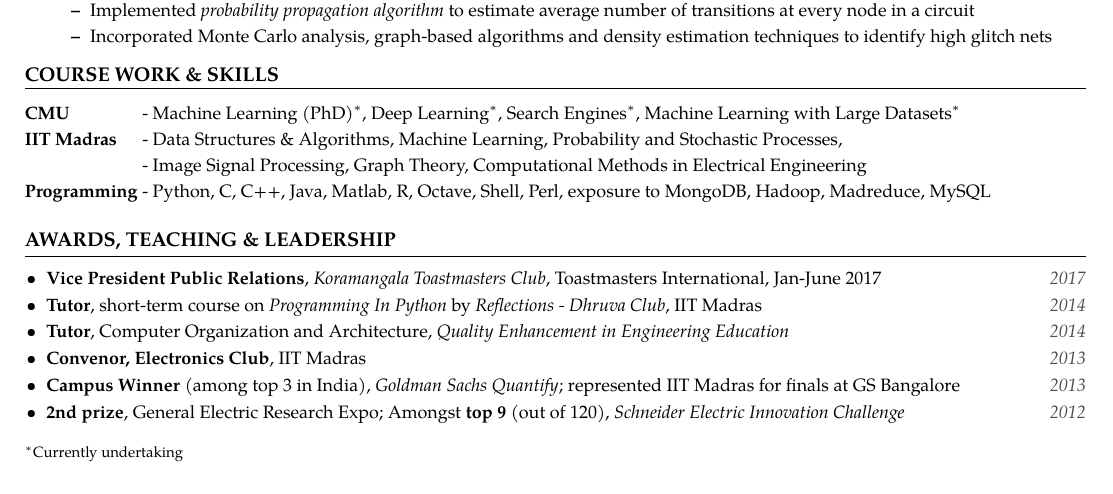
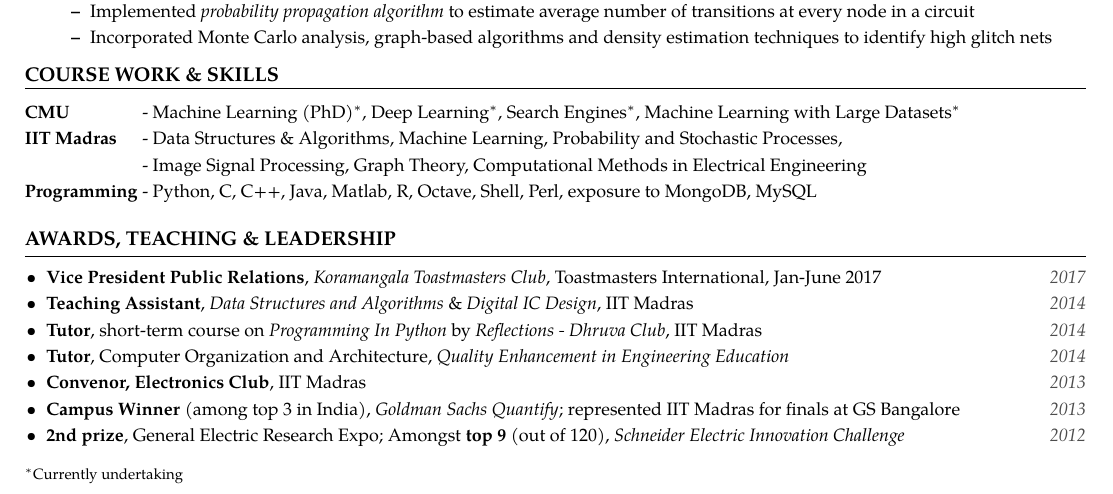
Before and after one commit to nitish-kulkarni/CV, a LaTeX CV (resume.tex): part of the page, cut so that both start at the same text. Compiled offline with pdfLaTeX.

Commit message:
Simplify

```diff
--- a/resume.tex
+++ b/resume.tex
@@ -164,7 +164,7 @@
 \textbf{CMU}                        & Machine Learning (PhD)$^*$, Deep Learning$^*$, Search Engines$^*$, Machine Learning with Large Datasets$^*$ \\
 \textbf{IIT Madras}                 & Data Structures \& Algorithms, Machine Learning, Probability and Stochastic Processes, \\
                                     & Image Signal Processing, Graph Theory, Computational Methods in Electrical Engineering \\
-\textbf{Programming}                & Python, C, C++, Java, Matlab, R, Octave, Shell, Perl, exposure to MongoDB, Hadoop, Madreduce, MySQL
+\textbf{Programming}                & Python, C, C++, Java, Matlab, R, Octave, Shell, Perl, exposure to MongoDB, MySQL
 \end{tabularx}
 \vspace{2mm}
 
@@ -172,6 +172,7 @@
 \roottitle{Awards, Teaching \& Leadership}
 \begin{itemize} \itemenv
     \item \textbf{Vice President Public Relations}, \textit{Koramangala Toastmasters Club}, Toastmasters International, Jan-June 2017 \itemyear{2017}
+    \item \textbf{Teaching Assistant}, \textit{Data Structures and Algorithms} \& \textit{Digital IC Design}, IIT Madras \itemyear{2014}
     \item \textbf{Tutor}, short-term course on \textit{Programming In Python} by \emph{Reflections - Dhruva Club}, IIT Madras \itemyear{2014}
     \item \textbf{Tutor}, Computer Organization and Architecture, \emph{Quality Enhancement in Engineering Education} \itemyear{2014}
     \item \textbf{Convenor, Electronics Club}, IIT Madras \itemyear{2013}
```
